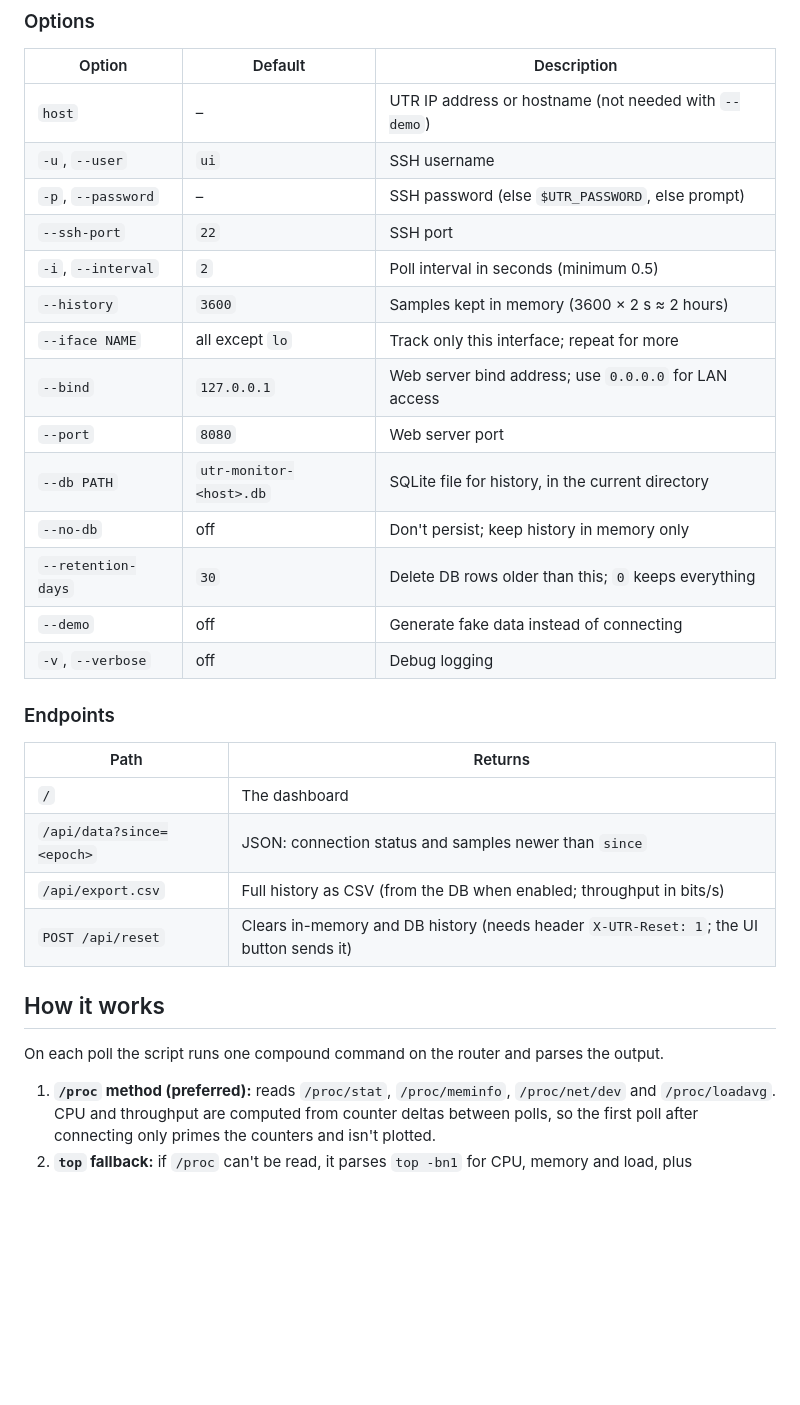
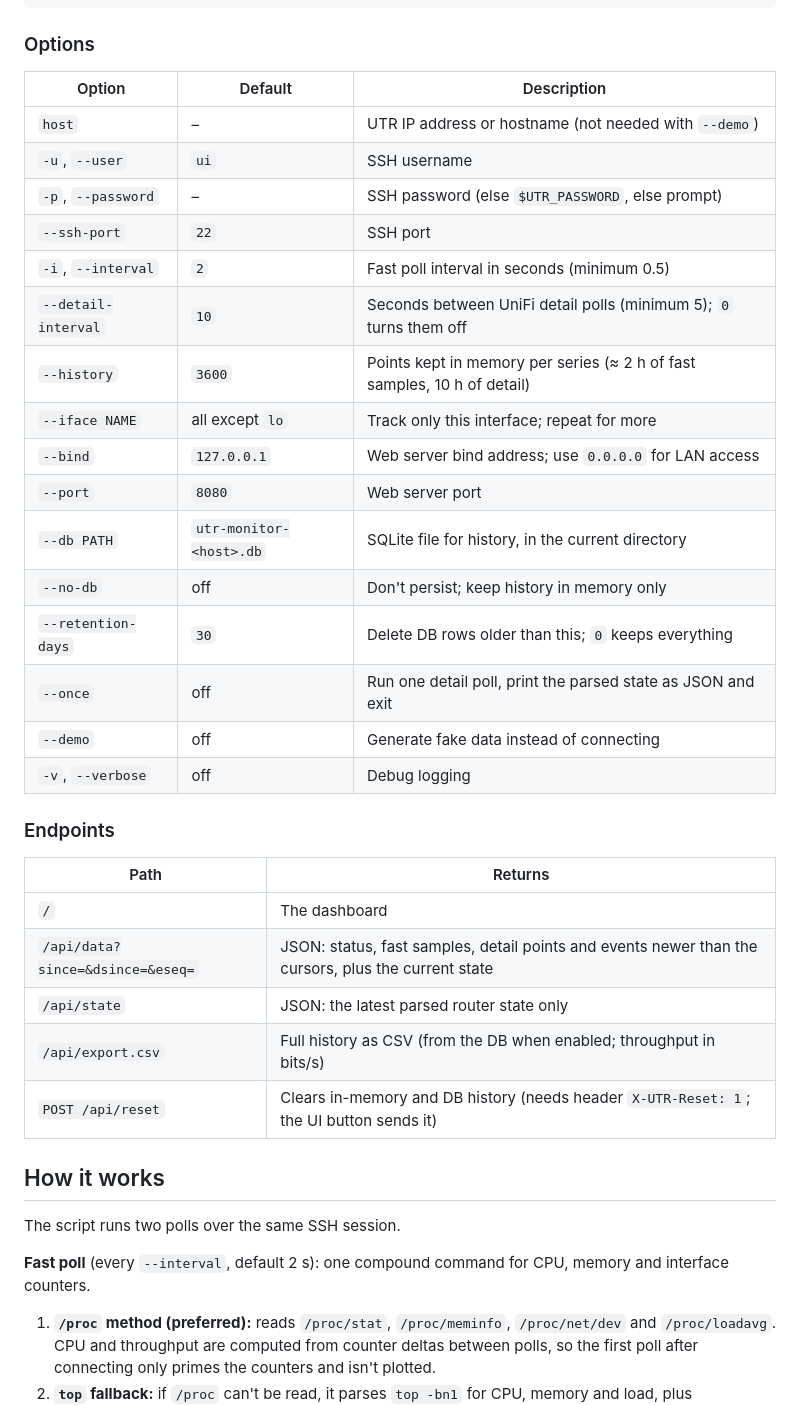
Before and after one commit to moon127/utr-monitor, a Markdown page: README.md, the part around one of its changes. GitHub-like rendering; blank space fills up the shorter version.

```diff
--- a/README.md
+++ b/README.md
@@ -63,14 +88,16 @@ python3 utr-monitor.py --demo
 | `-u`, `--user` | `ui` | SSH username |
 | `-p`, `--password` | – | SSH password (else `$UTR_PASSWORD`, else prompt) |
 | `--ssh-port` | `22` | SSH port |
-| `-i`, `--interval` | `2` | Poll interval in seconds (minimum 0.5) |
-| `--history` | `3600` | Samples kept in memory (3600 × 2 s ≈ 2 hours) |
+| `-i`, `--interval` | `2` | Fast poll interval in seconds (minimum 0.5) |
+| `--detail-interval` | `10` | Seconds between UniFi detail polls (minimum 5); `0` turns them off |
+| `--history` | `3600` | Points kept in memory per series (≈ 2 h of fast samples, 10 h of detail) |
 | `--iface NAME` | all except `lo` | Track only this interface; repeat for more |
 | `--bind` | `127.0.0.1` | Web server bind address; use `0.0.0.0` for LAN access |
 | `--port` | `8080` | Web server port |
 | `--db PATH` | `utr-monitor-<host>.db` | SQLite file for history, in the current directory |
 | `--no-db` | off | Don't persist; keep history in memory only |
 | `--retention-days` | `30` | Delete DB rows older than this; `0` keeps everything |
+| `--once` | off | Run one detail poll, print the parsed state as JSON and exit |
 | `--demo` | off | Generate fake data instead of connecting |
 | `-v`, `--verbose` | off | Debug logging |
 
@@ -79,13 +106,17 @@ python3 utr-monitor.py --demo
 | Path | Returns |
 |---|---|
 | `/` | The dashboard |
-| `/api/data?since=<epoch>` | JSON: connection status and samples newer than `since` |
+| `/api/data?since=&dsince=&eseq=` | JSON: status, fast samples, detail points and events newer than the cursors, plus the current state |
+| `/api/state` | JSON: the latest parsed router state only |
 | `/api/export.csv` | Full history as CSV (from the DB when enabled; throughput in bits/s) |
 | `POST /api/reset` | Clears in-memory and DB history (needs header `X-UTR-Reset: 1`; the UI button sends it) |
 
 ## How it works
 
-On each poll the script runs one compound command on the router and parses the output.
+The script runs two polls over the same SSH session.
+
+**Fast poll** (every `--interval`, default 2 s): one compound command for CPU,
+memory and interface counters.
 
 1. **`/proc` method (preferred):** reads `/proc/stat`, `/proc/meminfo`,
    `/proc/net/dev` and `/proc/loadavg`. CPU and throughput are computed from
```
Also changed, not shown: other parts of README.md (+58 -12 lines), docs/screenshot.png, 1 other file.
